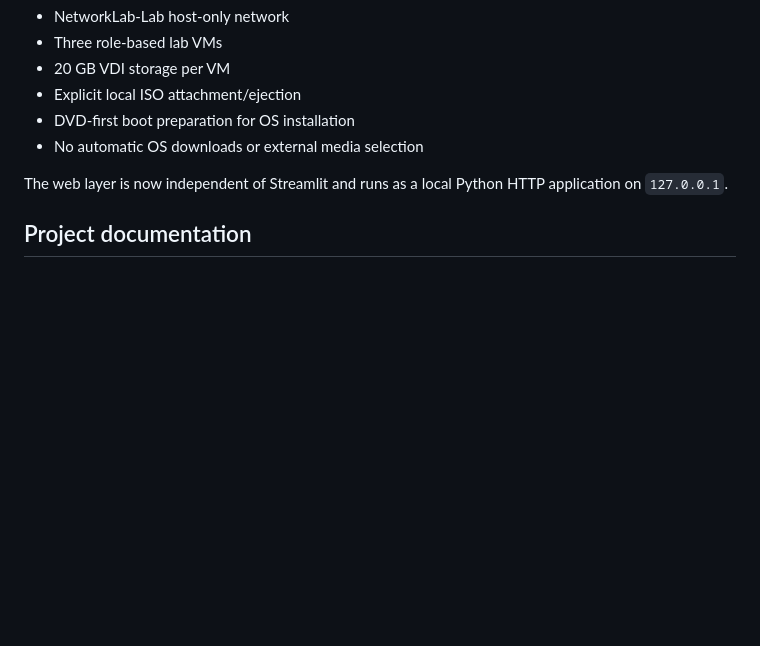
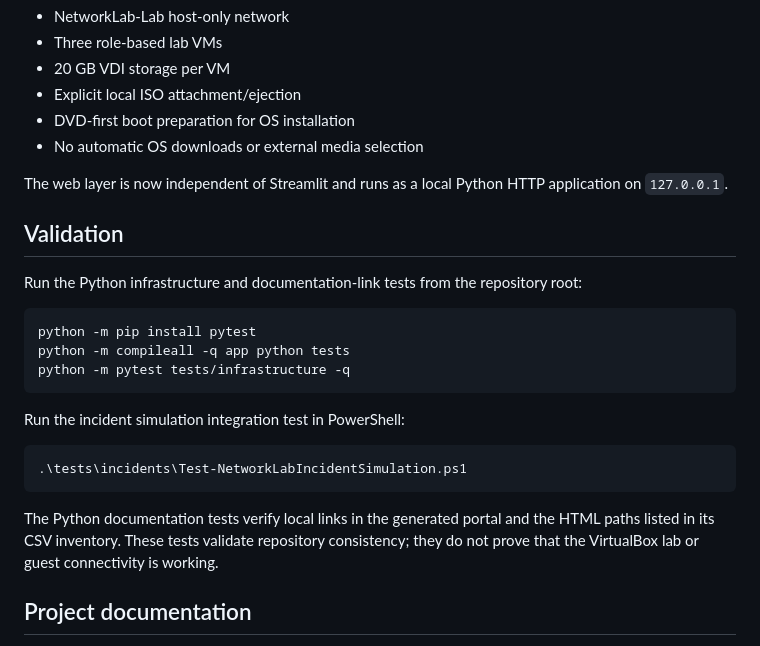
Before and after one commit to Daniel550-pixel/NetworkLab, a Markdown page: README.md, the part around the change. Rendered like a GitHub page; blank space fills up the shorter version.

Commit message:
Document local validation and test commands

````diff
--- a/README.md
+++ b/README.md
@@ -97,6 +97,24 @@ No production-network assumptions are encoded in the repository.
 
 The web layer is now independent of Streamlit and runs as a local Python HTTP application on `127.0.0.1`.
 
+## Validation
+
+Run the Python infrastructure and documentation-link tests from the repository root:
+
+```powershell
+python -m pip install pytest
+python -m compileall -q app python tests
+python -m pytest tests/infrastructure -q
+```
+
+Run the incident simulation integration test in PowerShell:
+
+```powershell
+.\tests\incidents\Test-NetworkLabIncidentSimulation.ps1
+```
+
+The Python documentation tests verify local links in the generated portal and the HTML paths listed in its CSV inventory. These tests validate repository consistency; they do not prove that the VirtualBox lab or guest connectivity is working.
+
 ## Project documentation
 
 - [Netwerktopologie (HTML)](docs/network-topology.html) — inline-SVG-netwerktekening, adresseringsplan en verificatiecommando's.
````
